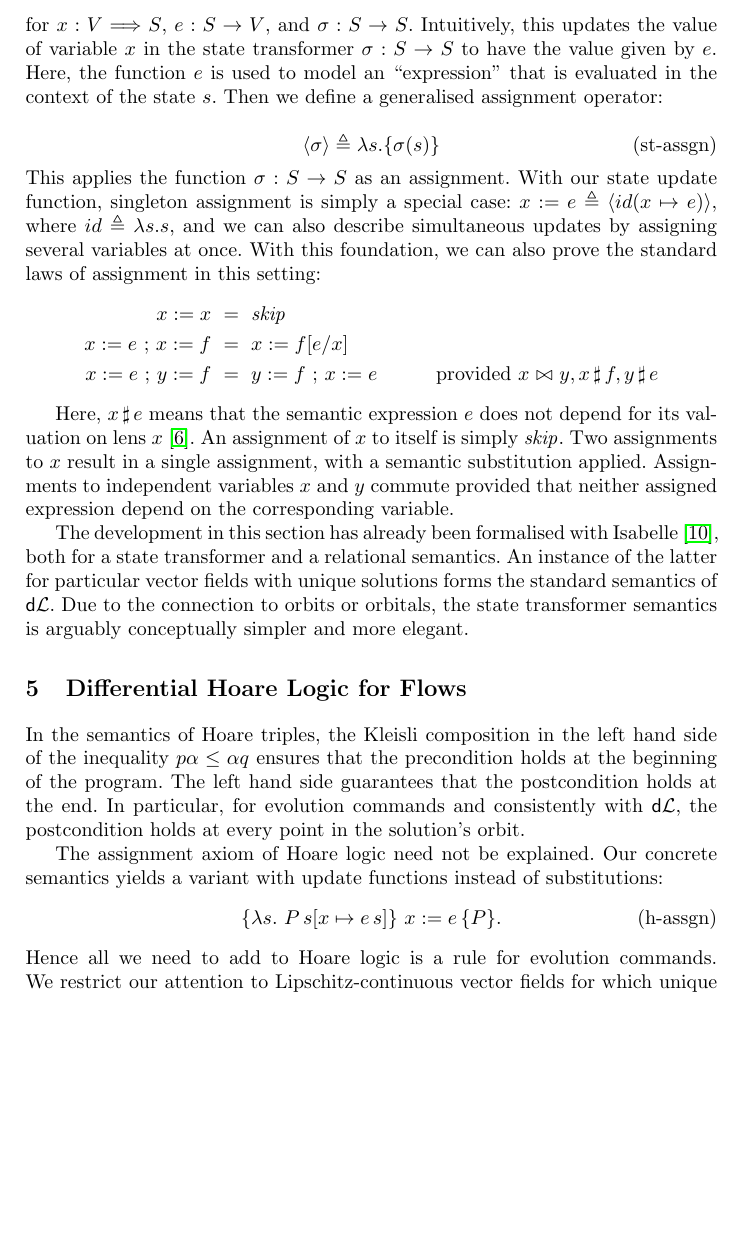
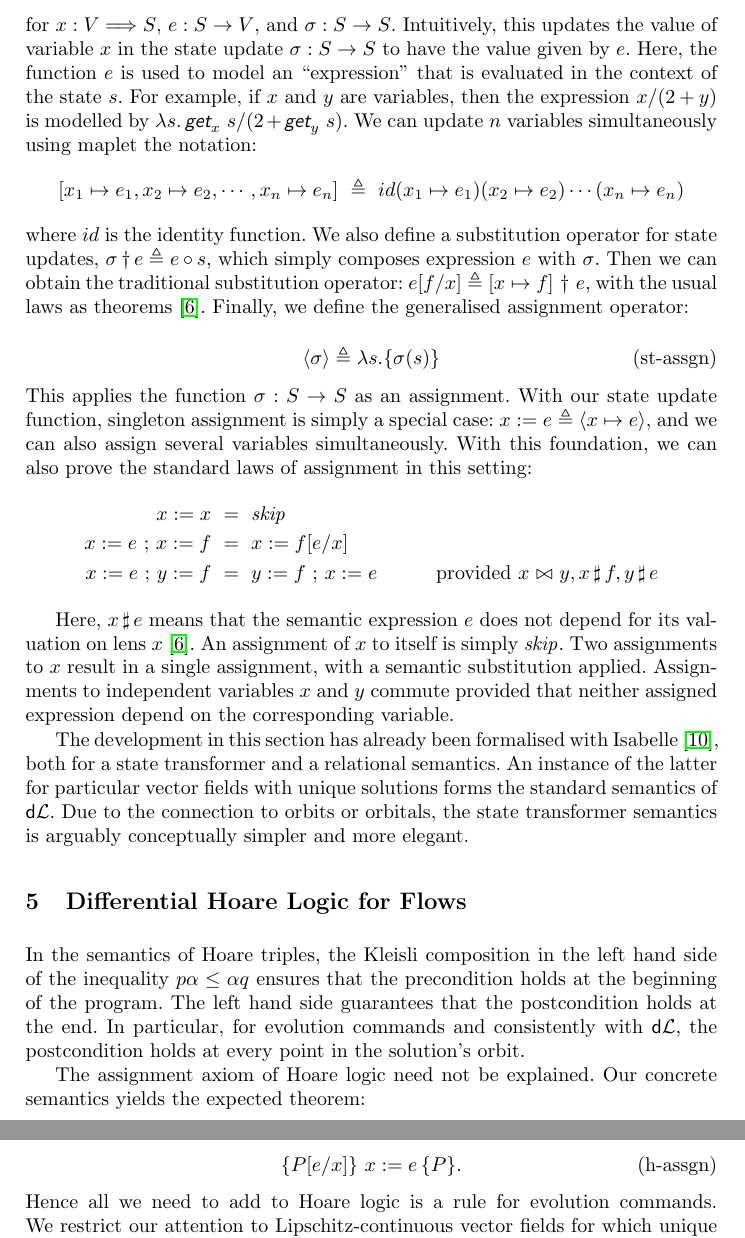
Before and after one commit to yonoteam/HybridKAT, a LaTeX paper (hybrid-kat.tex): part of page 6 of 17 before the commit and two parts of pages 6 and 7 of 17 after it, the two joined at a grey line, cut so that both start at the same text, the shorter picture padded with empty space. Compiled offline with pdfLaTeX.

Commit message:
Added more on substitution

```diff
--- a/hybrid-kat.tex
+++ b/hybrid-kat.tex
@@ -89,6 +89,7 @@
 \newcommand{\lsnd}{\textit{\textsf{\textbf{snd}}}}
 \newcommand{\unrest}{\mathop{\sharp}}
 \newcommand{\seq}{\mathop{\,;\,}}
+\newcommand{\subapp}{\mathop{\,\dagger\,}}
 
 \urlstyle{rm}
 \isabellestyle{it}
@@ -441,12 +442,23 @@ $G:S\to \bools$ as
 Defining the state transformer semantics of assignments is
 standard~\cite{MuniveS19}, though we generalise using lenses. First,
 we use lenses to define state updates:
-$$\sigma(x\mapsto e) \defs \lambda s : S.\, \lput_x ~ (\sigma(s)) ~ (e(s))$$
-for $x : V \lto S$, $e : S \to V$, and $\sigma : S \to
-S$. Intuitively, this updates the value of variable $x$ in the state
-transformer $\sigma : S \to S$ to have the value given by $e$. Here, the
+$$\sigma(x\mapsto e) \defs \lambda s : S.\, \lput_x ~ (\sigma~s) ~ (e~s)$$
+for $x : V \lto S$, $e : S \to V$, and $\sigma : S \to S$.
+Intuitively, this updates the value of variable $x$ in the state
+update $\sigma : S \to S$ to have the value given by $e$. Here, the
 function $e$ is used to model an ``expression'' that is evaluated in
-the context of the state $s$. Then we define a generalised assignment operator:
+the context of the state $s$. For example, if $x$ and $y$ are
+variables, then the expression $x / (2 + y)$ is modelled by
+$\lambda s. \, \lget_x~s / (2 + \lget_y~s)$. We can update $n$
+variables simultaneously using maplet the notation:
+$$[x_1 \mapsto e_1, x_2 \mapsto e_2, \cdots, x_n \mapsto e_n] ~\defs~ id(x_1 \mapsto e_1)(x_2 \mapsto e_2)\cdots(x_n \mapsto e_n)$$
+where $id$ is the identity function. We also define a substitution
+operator for state updates, $\sigma \dagger e \defs e \circ s$, which
+simply composes expression $e$ with $\sigma$. Then we can obtain the
+traditional substitution operator:
+$e[f/x] \defs [x \mapsto f] \subapp e$, with the usual laws as
+theorems~\cite{FosterZW16}. Finally, we define the generalised
+assignment operator:
 
 \begin{equation}
   \langle \sigma \rangle \defs \lambda s. \{ \sigma(s) \} \tag{st-assgn}
@@ -454,9 +466,8 @@ the context of the state $s$. Then we define a generalised assignment operator:
 %
 This applies the function $\sigma : S \to S$ as an assignment. With
 our state update function, singleton assignment is simply a special
-case: $x := e \defs \langle id(x \mapsto e) \rangle$, where
-$id \defs \lambda s. s$, and we can also describe simultaneous updates
-by assigning several variables at once. With this foundation, we can
+case: $x := e \defs \langle x \mapsto e \rangle$, and we can also
+assign several variables simultaneously. With this foundation, we can
 also prove the standard laws of assignment in this setting:
 %
 \begin{align*}
@@ -502,10 +513,10 @@ elegant.
 In the semantics of Hoare triples, the Kleisli composition in the left hand side of the inequality $p\alpha\le \alpha q$ ensures that the precondition holds at the beginning of the program. The left hand side guarantees that the postcondition holds at the end. In particular, for evolution commands and consistently with $\dL$, the postcondition holds at every point in the solution's orbit.
 
 The assignment axiom of Hoare logic need not be explained. Our concrete
-semantics yields a variant with update functions instead
-of substitutions:
+semantics yields the expected theorem:
+
 \begin{equation}
-\left\{\lambda s.\ P\, s[x\mapsto e\, s]\right\}\,  x:=e\, \{P\}. \label{eq:h-assgn}\tag{h-assgn}
+\left\{P[e/x]\right\}\,  x:=e\, \{P\}. \label{eq:h-assgn}\tag{h-assgn}
 \end{equation}
 Hence all we need to add to Hoare logic is a rule for evolution
 commands.  We restrict our attention to Lipschitz-continuous vector
```
